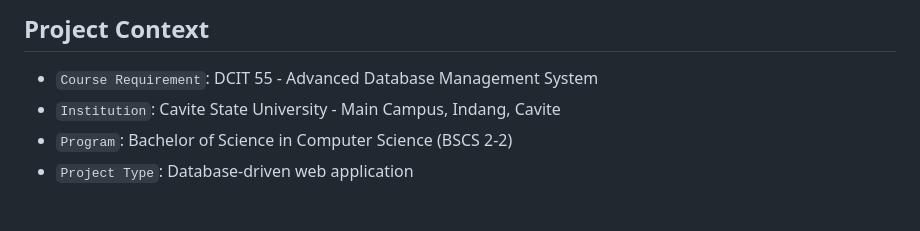
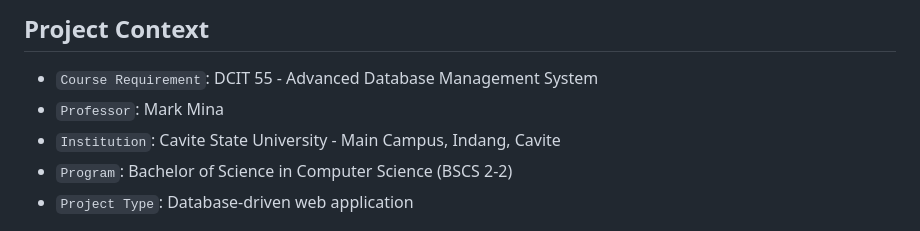
Before and after one commit to xKurty06/Centralized-Campus-Org-Event-Management, a Markdown page: README.md, the part around the change. GitHub-like rendering.

Commit message:
docs: add course professor to README

```diff
--- a/README.md
+++ b/README.md
@@ -110,6 +110,7 @@ The system is designed around practical campus operations:
 ## Project Context
 
 - `Course Requirement`: DCIT 55 - Advanced Database Management System
+- `Professor`: Mark Mina
 - `Institution`: Cavite State University - Main Campus, Indang, Cavite
 - `Program`: Bachelor of Science in Computer Science (BSCS 2-2)
 - `Project Type`: Database-driven web application
```
